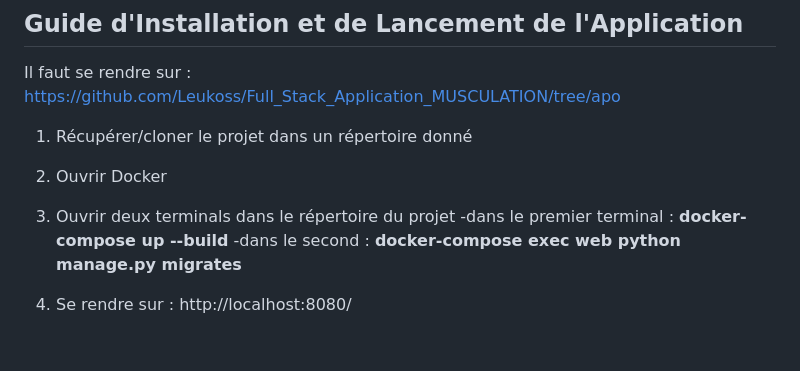
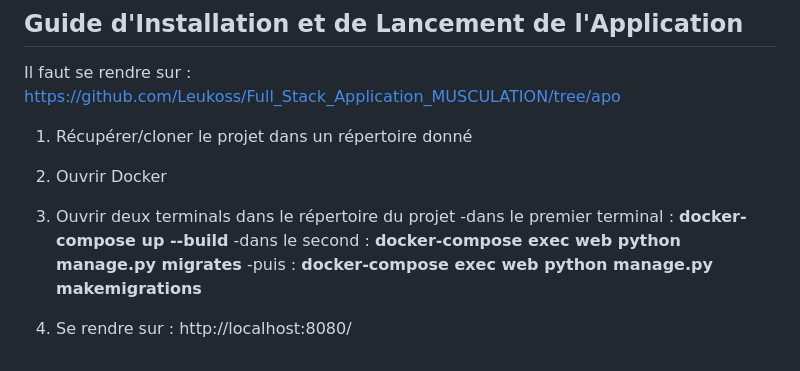
Before and after one commit to Leukoss/Full_Stack_Application_MUSCULATION, a Markdown page: README.md, the part around the change. GitHub-like rendering.

```diff
--- a/README.md
+++ b/README.md
@@ -62,5 +62,6 @@ Il faut se rendre sur : https://github.com/Leukoss/Full_Stack_Application_MUSCUL
 3. Ouvrir deux terminals dans le répertoire du projet
 -dans le premier terminal  : **docker-compose up --build**
 -dans le second : **docker-compose exec web python manage.py migrates**
+-puis : **docker-compose exec web python manage.py makemigrations**
 
 4. Se rendre sur : http://localhost:8080/
```
